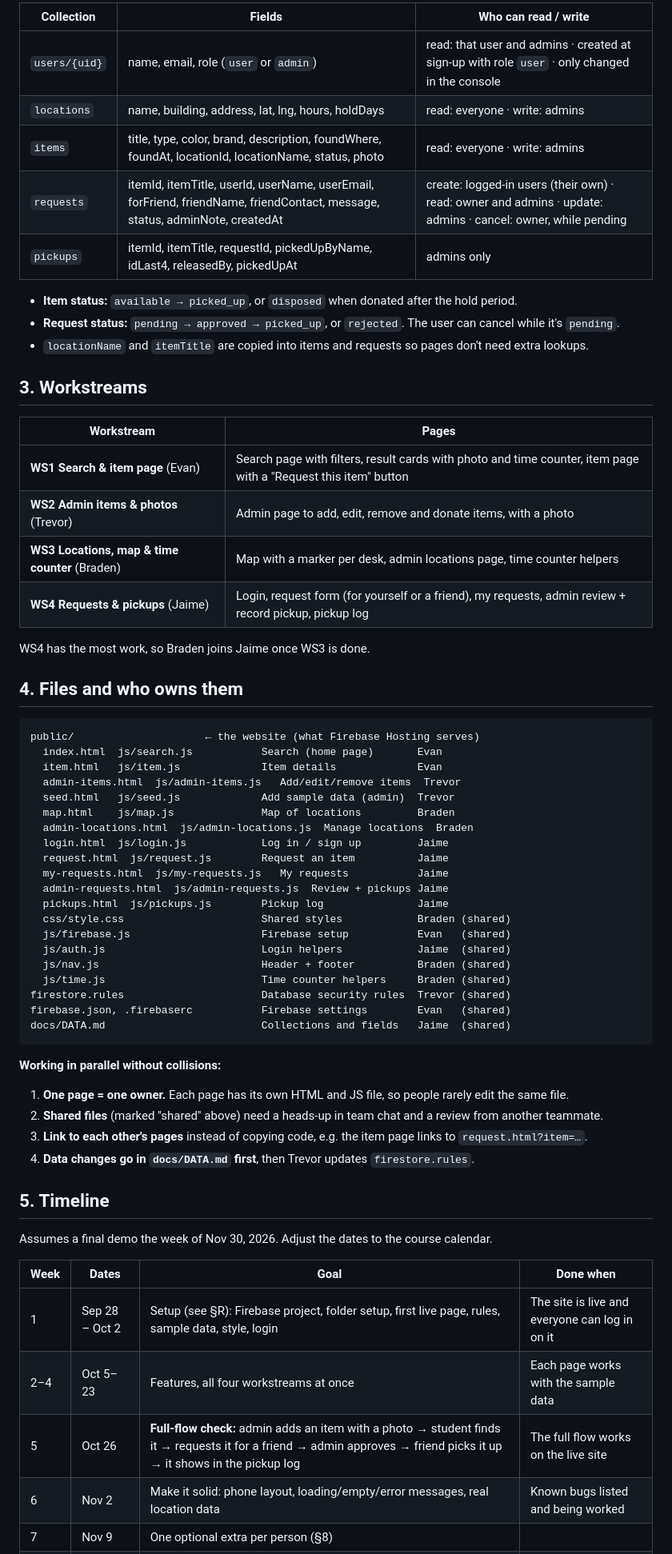
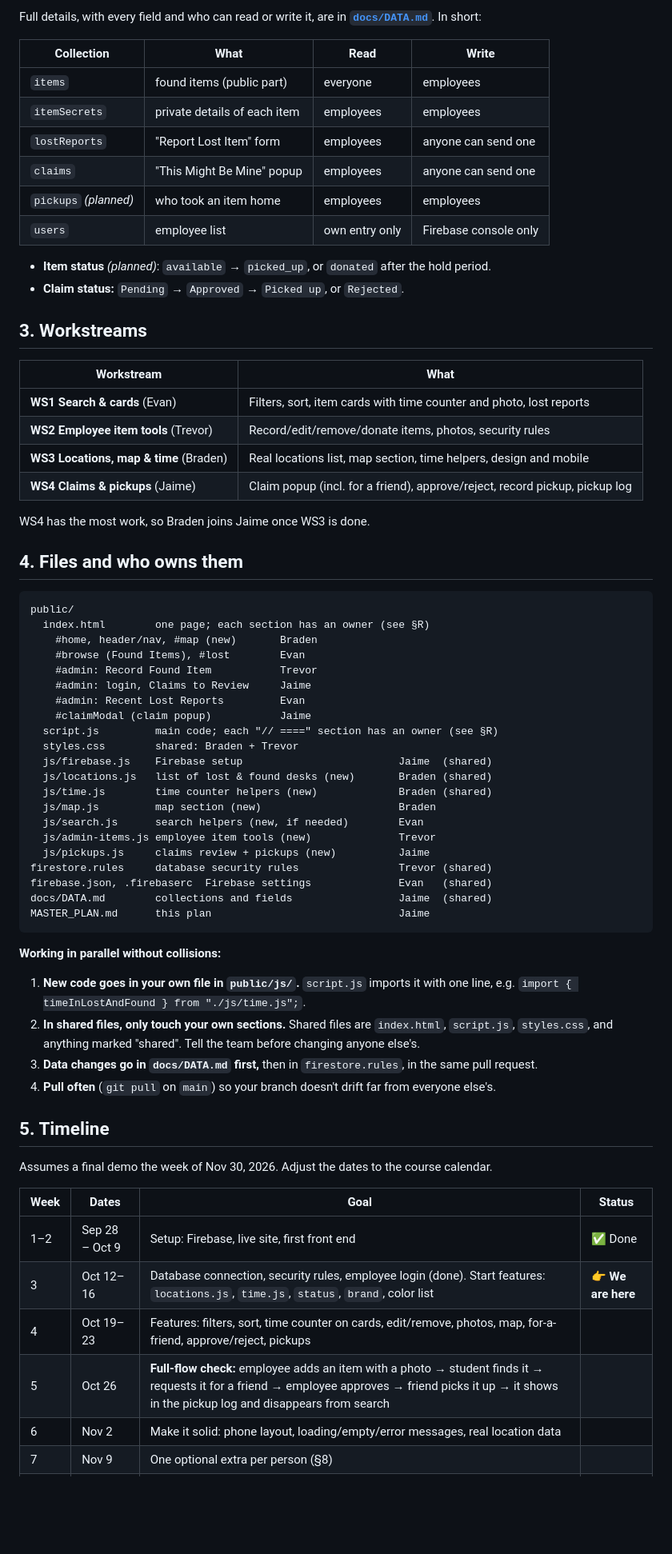
Before and after one commit to Jsime34/lost_and_found_rexburg, a Markdown page: MASTER_PLAN.md, the part around one of its changes. Shown at 80% size. Rendered like a GitHub page; blank space fills up the shorter version.

````diff
--- a/MASTER_PLAN.md
+++ b/MASTER_PLAN.md
@@ -255,66 +276,71 @@ nothing to build or install for the website itself.
 
-| Collection | Fields | Who can read / write |
-|---|---|---|
-| `users/{uid}` | name, email, role (`user` or `admin`) | read: that user and admins · created at sign-up with role `user` · only changed in the console |
-| `locations` | name, building, address, lat, lng, hours, holdDays | read: everyone · write: admins |
-| `items` | title, type, color, brand, description, foundWhere, foundAt, locationId, locationName, status, photo | read: everyone · write: admins |
-| `requests` | itemId, itemTitle, userId, userName, userEmail, forFriend, friendName, friendContact, message, status, adminNote, createdAt | create: logged-in users (their own) · read: owner and admins · update: admins · cancel: owner, while pending |
-| `pickups` | itemId, itemTitle, requestId, pickedUpByName, idLast4, releasedBy, pickedUpAt | admins only |
+Full details, with every field and who can read or write it, are in
+**[`docs/DATA.md`](docs/DATA.md)**. In short:
 
-- **Item status:** `available → picked_up`, or `disposed` when donated after the hold period.
-- **Request status:** `pending → approved → picked_up`, or `rejected`. The user can cancel while it's `pending`.
-- `locationName` and `itemTitle` are copied into items and requests so pages don't need extra lookups.
+| Collection | What | Read | Write |
+|---|---|---|---|
+| `items` | found items (public part) | everyone | employees |
+| `itemSecrets` | private details of each item | employees | employees |
+| `lostReports` | "Report Lost Item" form | employees | anyone can send one |
+| `claims` | "This Might Be Mine" popup | employees | anyone can send one |
+| `pickups` *(planned)* | who took an item home | employees | employees |
+| `users` | employee list | own entry only | Firebase console only |
+
+- **Item status** *(planned)*: `available` → `picked_up`, or `donated` after the hold period.
+- **Claim status:** `Pending` → `Approved` → `Picked up`, or `Rejected`.
 
 ## 3. Workstreams
 
-| Workstream | Pages |
+| Workstream | What |
 |---|---|
-| **WS1 Search & item page** (Evan) | Search page with filters, result cards with photo and time counter, item page with a "Request this item" button |
-| **WS2 Admin items & photos** (Trevor) | Admin page to add, edit, remove and donate items, with a photo |
-| **WS3 Locations, map & time counter** (Braden) | Map with a marker per desk, admin locations page, time counter helpers |
-| **WS4 Requests & pickups** (Jaime) | Login, request form (for yourself or a friend), my requests, admin review + record pickup, pickup log |
+| **WS1 Search & cards** (Evan) | Filters, sort, item cards with time counter and photo, lost reports |
+| **WS2 Employee item tools** (Trevor) | Record/edit/remove/donate items, photos, security rules |
+| **WS3 Locations, map & time** (Braden) | Real locations list, map section, time helpers, design and mobile |
+| **WS4 Claims & pickups** (Jaime) | Claim popup (incl. for a friend), approve/reject, record pickup, pickup log |
 
 WS4 has the most work, so Braden joins Jaime once WS3 is done.
 
 ## 4. Files and who owns them
 
 ```
-public/                     ← the website (what Firebase Hosting serves)
-  index.html  js/search.js           Search (home page)       Evan
-  item.html   js/item.js             Item details             Evan
-  admin-items.html  js/admin-items.js   Add/edit/remove items  Trevor
-  seed.html   js/seed.js             Add sample data (admin)  Trevor
-  map.html    js/map.js              Map of locations         Braden
-  admin-locations.html  js/admin-locations.js  Manage locations  Braden
-  login.html  js/login.js            Log in / sign up         Jaime
-  request.html  js/request.js        Request an item          Jaime
-  my-requests.html  js/my-requests.js   My requests           Jaime
-  admin-requests.html  js/admin-requests.js  Review + pickups Jaime
-  pickups.html  js/pickups.js        Pickup log               Jaime
-  css/style.css                      Shared styles            Braden (shared)
-  js/firebase.js                     Firebase setup           Evan   (shared)
-  js/auth.js                         Login helpers            Jaime  (shared)
-  js/nav.js                          Header + footer          Braden (shared)
-  js/time.js                         Time counter helpers     Braden (shared)
-firestore.rules                      Database security rules  Trevor (shared)
-firebase.json, .firebaserc           Firebase settings        Evan   (shared)
-docs/DATA.md                         Collections and fields   Jaime  (shared)
+public/
+  index.html        one page; each section has an owner (see §R)
+    #home, header/nav, #map (new)       Braden
+    #browse (Found Items), #lost        Evan
+    #admin: Record Found Item           Trevor
+    #admin: login, Claims to Review     Jaime
+    #admin: Recent Lost Reports         Evan
+    #claimModal (claim popup)           Jaime
+  script.js         main code; each "// ====" section has an owner (see §R)
+  styles.css        shared: Braden + Trevor
+  js/firebase.js    Firebase setup                         Jaime  (shared)
+  js/locations.js   list of lost & found desks (new)       Braden (shared)
+  js/time.js        time counter helpers (new)             Braden (shared)
+  js/map.js         map section (new)                      Braden
+  js/search.js      search helpers (new, if needed)        Evan
+  js/admin-items.js employee item tools (new)              Trevor
+  js/pickups.js     claims review + pickups (new)          Jaime
+firestore.rules     database security rules                Trevor (shared)
+firebase.json, .firebaserc  Firebase settings              Evan   (shared)
+docs/DATA.md        collections and fields                 Jaime  (shared)
+MASTER_PLAN.md      this plan                              Jaime
 ```
 
 **Working in parallel without collisions:**
-1. **One page = one owner.** Each page has its own HTML and JS file, so people rarely edit the same file.
-2. **Shared files** (marked "shared" above) need a heads-up in team chat and a review from another teammate.
-3. **Link to each other's pages** instead of copying code, e.g. the item page links to `request.html?item=…`.
-4. **Data changes go in `docs/DATA.md` first**, then Trevor updates `firestore.rules`.
+1. **New code goes in your own file in `public/js/`.** `script.js` imports it with one line, e.g. `import { timeInLostAndFound } from "./js/time.js";`.
+2. **In shared files, only touch your own sections.** Shared files are `index.html`, `script.js`, `styles.css`, and anything marked "shared". Tell the team before changing anyone else's.
+3. **Data changes go in `docs/DATA.md` first,** then in `firestore.rules`, in the same pull request.
+4. **Pull often** (`git pull` on `main`) so your branch doesn't drift far from everyone else's.
 
 ## 5. Timeline
 
 Assumes a final demo the week of Nov 30, 2026. Adjust the dates to the course calendar.
 
-| Week | Dates | Goal | Done when |
+| Week | Dates | Goal | Status |
 |---|---|---|---|
-| 1 | Sep 28 – Oct 2 | Setup (see §R): Firebase project, folder setup, first live page, rules, sample data, style, login | The site is live and everyone can log in on it |
-| 2–4 | Oct 5–23 | Features, all four workstreams at once | Each page works with the sample data |
-| 5 | Oct 26 | **Full-flow check:** admin adds an item with a photo → student finds it → requests it for a friend → admin approves → friend picks it up → it shows in the pickup log | The full flow works on the live site |
-| 6 | Nov 2 | Make it solid: phone layout, loading/empty/error messages, real location data | Known bugs listed and being worked |
+| 1–2 | Sep 28 – Oct 9 | Setup: Firebase, live site, first front end | ✅ Done |
+| 3 | Oct 12–16 | Database connection, security rules, employee login (done). Start features: `locations.js`, `time.js`, `status`, `brand`, color list | 👉 **We are here** |
+| 4 | Oct 19–23 | Features: filters, sort, time counter on cards, edit/remove, photos, map, for-a-friend, approve/reject, pickups | |
+| 5 | Oct 26 | **Full-flow check:** employee adds an item with a photo → student finds it → requests it for a friend → employee approves → friend picks it up → it shows in the pickup log and disappears from search | |
+| 6 | Nov 2 | Make it solid: phone layout, loading/empty/error messages, real location data | |
 | 7 | Nov 9 | One optional extra per person (§8) | |
````
Also changed, not shown: other parts of MASTER_PLAN.md (+209 -184 lines), docs/DATA.md (added, +107 -0 lines).
